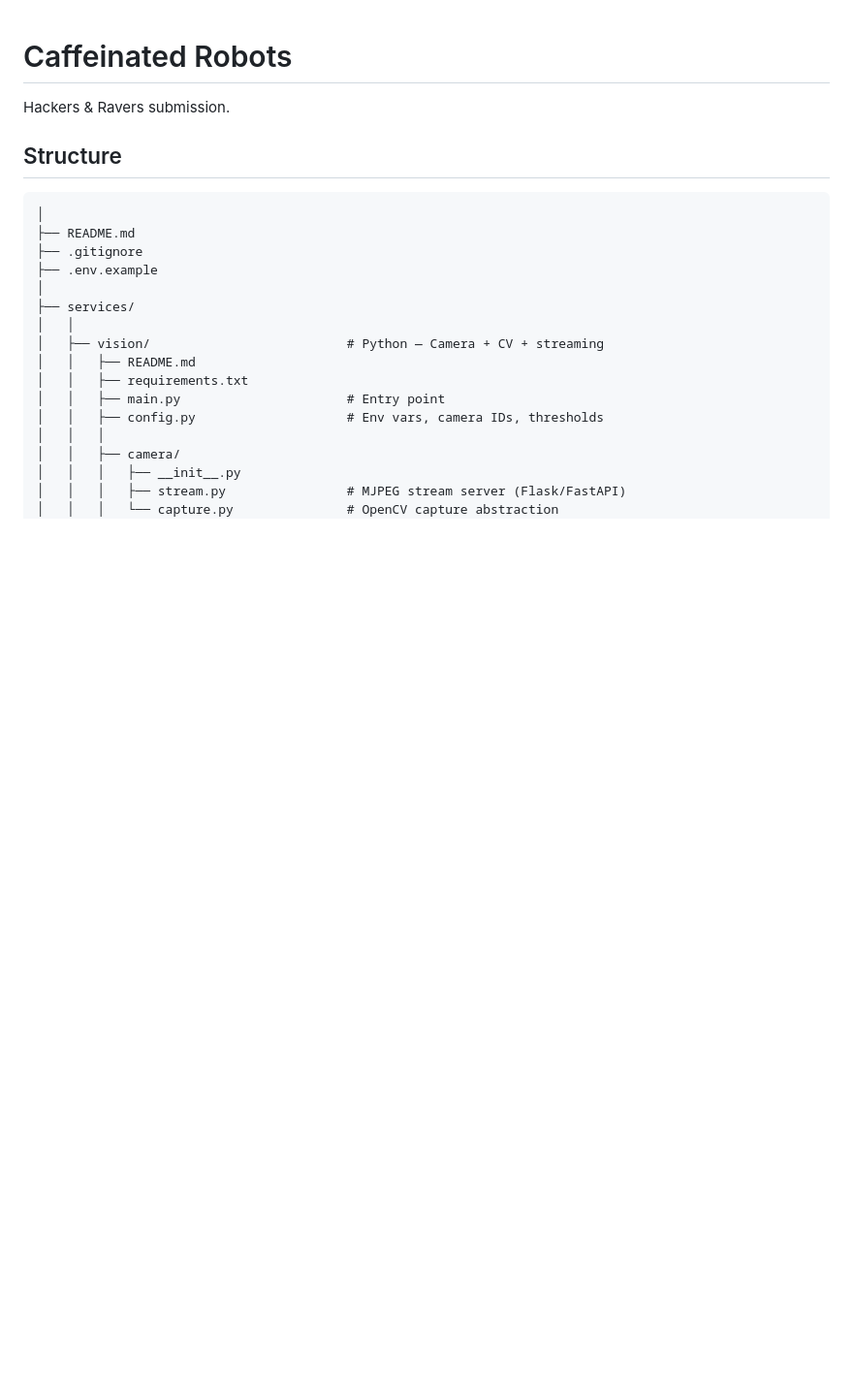
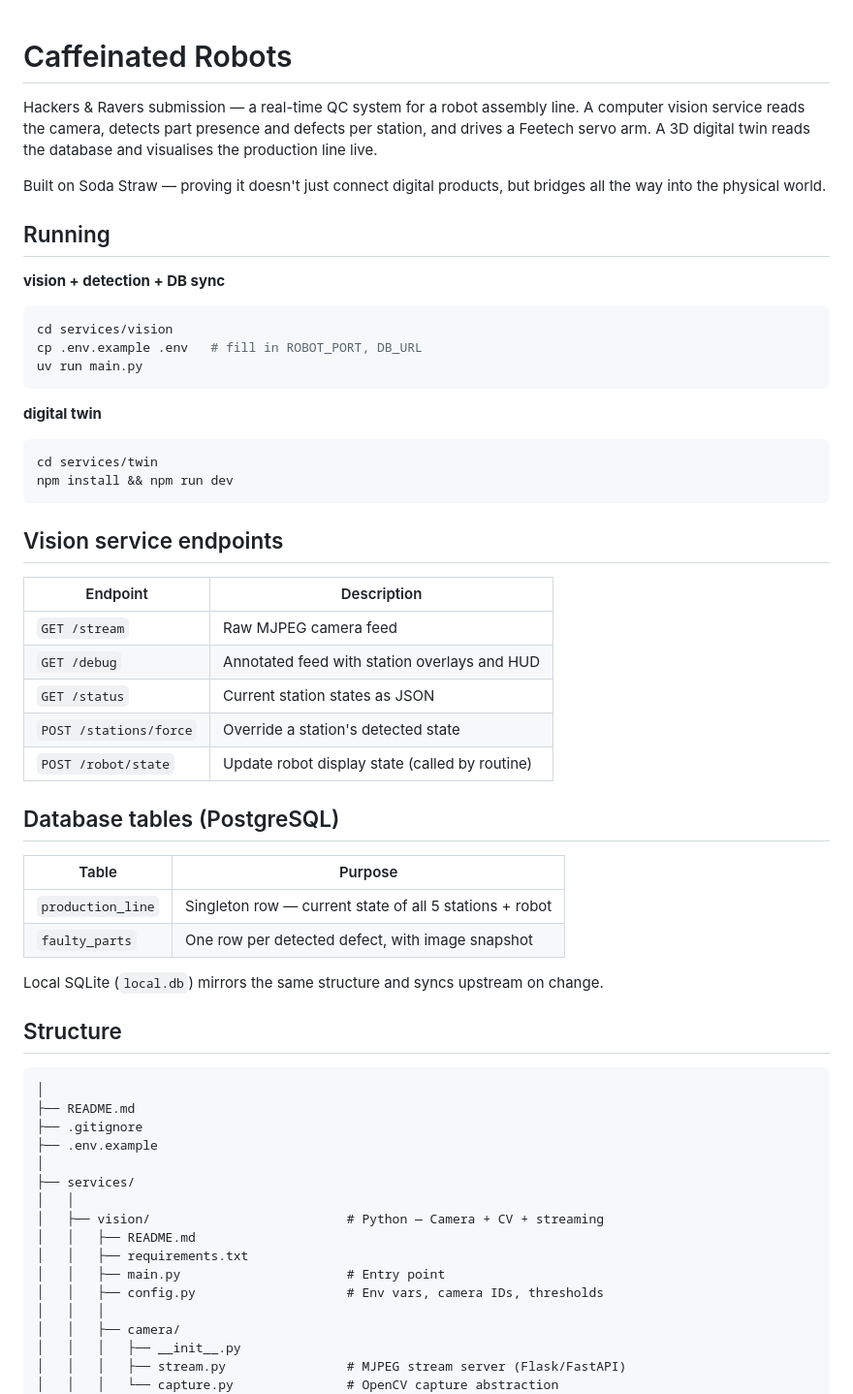
Before and after one commit to DtecIndustries/caffeinated-robots, a Markdown page: README.md, the part around the change. Shown at 97% size. GitHub-like rendering; blank space fills up the shorter version.

````diff
--- a/README.md
+++ b/README.md
@@ -1,6 +1,42 @@
 # Caffeinated Robots
 
-Hackers & Ravers submission.
+Hackers & Ravers submission — a real-time QC system for a robot assembly line. A computer vision service reads the camera, detects part presence and defects per station, and drives a Feetech servo arm. A 3D digital twin reads the database and visualises the production line live.
+
+Built on Soda Straw — proving it doesn't just connect digital products, but bridges all the way into the physical world.
+
+## Running
+
+**vision + detection + DB sync**
+```bash
+cd services/vision
+cp .env.example .env   # fill in ROBOT_PORT, DB_URL
+uv run main.py
+```
+
+**digital twin**
+```bash
+cd services/twin
+npm install && npm run dev
+```
+
+## Vision service endpoints
+
+| Endpoint | Description |
+|---|---|
+| `GET /stream` | Raw MJPEG camera feed |
+| `GET /debug` | Annotated feed with station overlays and HUD |
+| `GET /status` | Current station states as JSON |
+| `POST /stations/force` | Override a station's detected state |
+| `POST /robot/state` | Update robot display state (called by routine) |
+
+## Database tables (PostgreSQL)
+
+| Table | Purpose |
+|---|---|
+| `production_line` | Singleton row — current state of all 5 stations + robot |
+| `faulty_parts` | One row per detected defect, with image snapshot |
+
+Local SQLite (`local.db`) mirrors the same structure and syncs upstream on change.
 
 ## Structure
 
````
